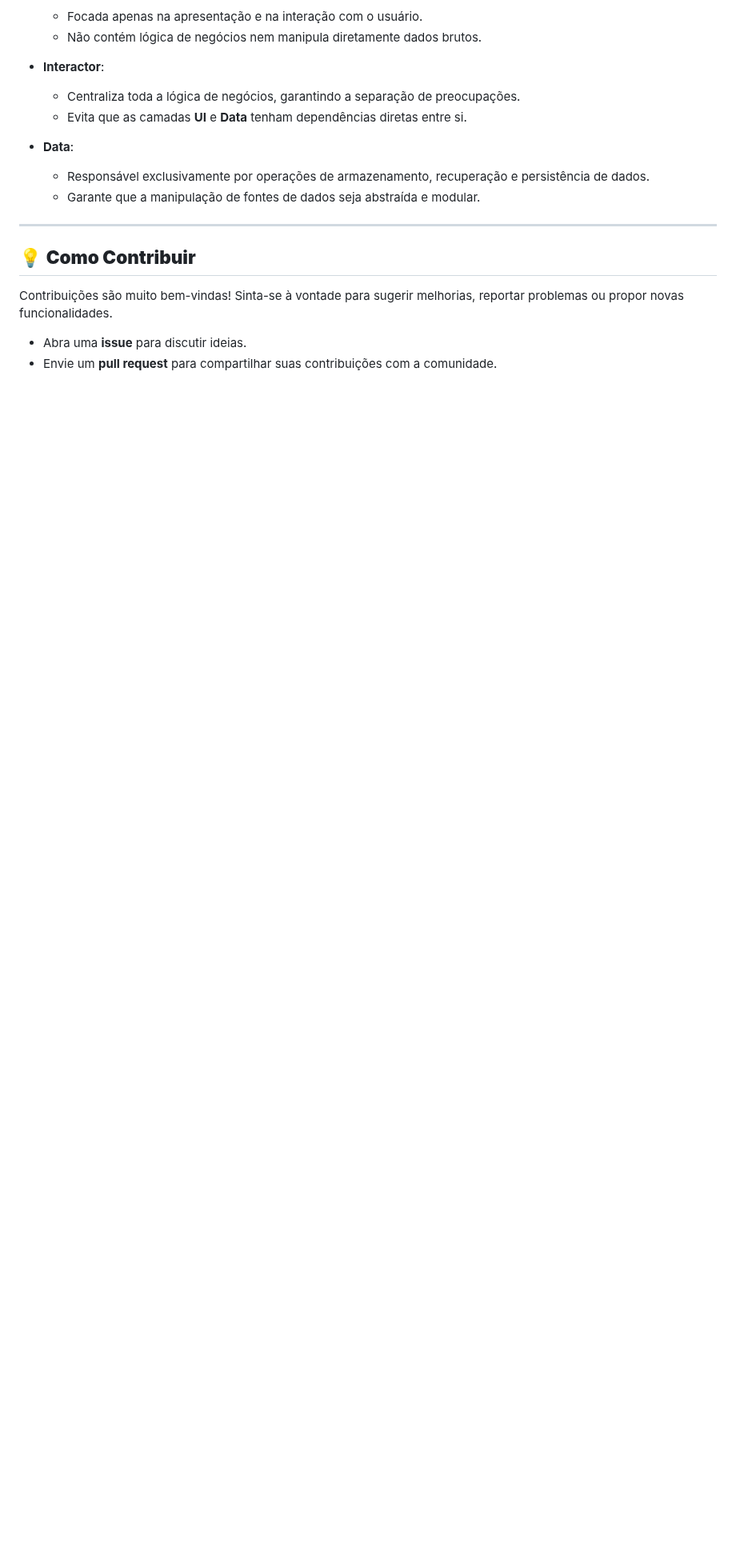
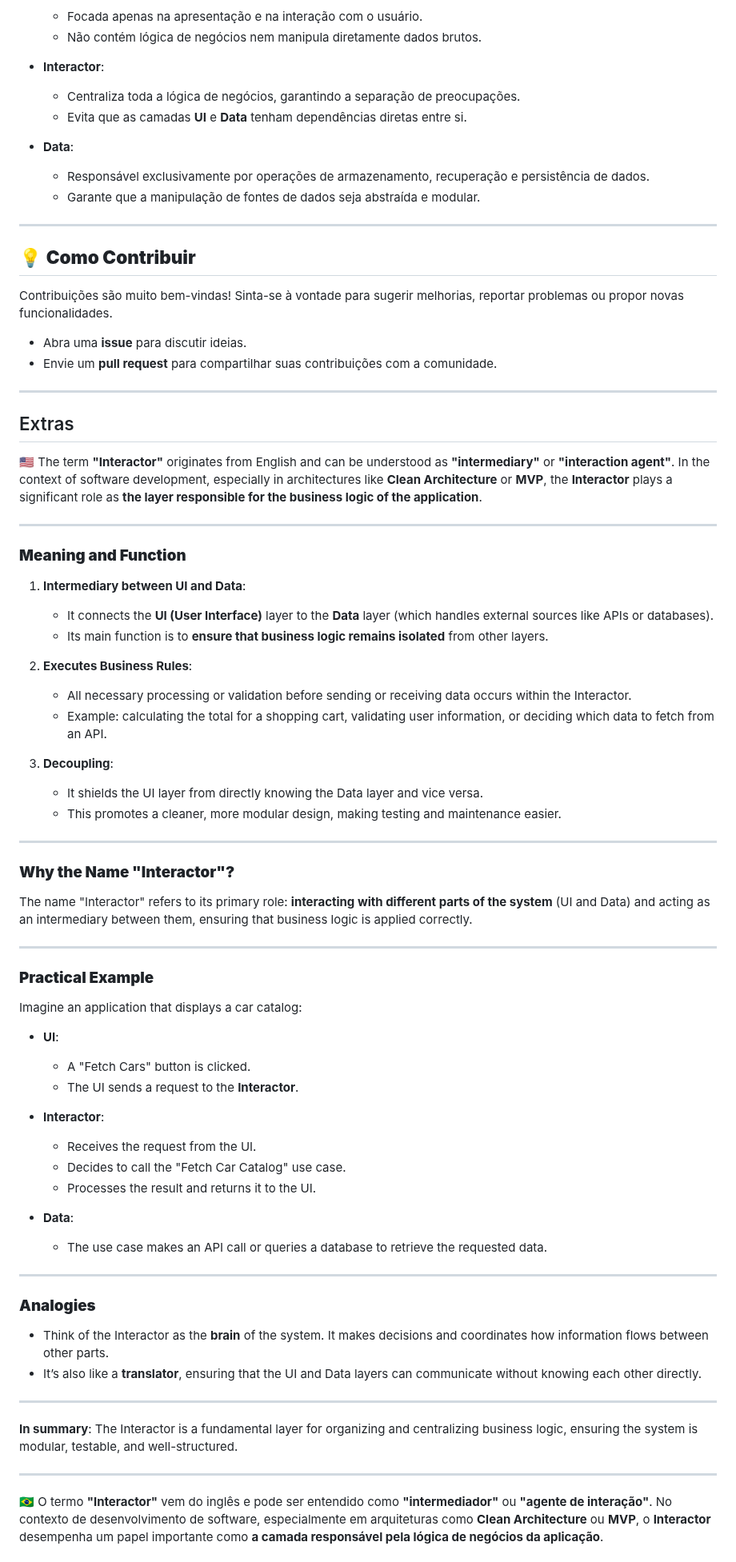
Before and after one commit to FlutterConcepts/minicore_arch, a Markdown page: README.md, the part around one of its changes. Shown at 80% size. GitHub-like rendering; blank space fills up the shorter version.

Commit message:
Update README.md to enhance explanations of the Interactor concept, its role in Clean Architecture, and provide practical examples in both English and Portuguese for better understanding.

```diff
--- a/README.md
+++ b/README.md
@@ -204,3 +203,63 @@ Contribuições são muito bem-vindas! Sinta-se à vontade para sugerir melhoria
 
 - Abra uma **issue** para discutir ideias.
 - Envie um **pull request** para compartilhar suas contribuições com a comunidade.
+
+---
+
+## Extras
+
+🇺🇸
+The term **"Interactor"** originates from English and can be understood as **"intermediary"** or **"interaction agent"**. In the context of software development, especially in architectures like **Clean Architecture** or **MVP**, the **Interactor** plays a significant role as **the layer responsible for the business logic of the application**.
+
+---
+
+### **Meaning and Function**
+1. **Intermediary between UI and Data**:
+   - It connects the **UI (User Interface)** layer to the **Data** layer (which handles external sources like APIs or databases).
+   - Its main function is to **ensure that business logic remains isolated** from other layers.
+
+2. **Executes Business Rules**:
+   - All necessary processing or validation before sending or receiving data occurs within the Interactor.
+   - Example: calculating the total for a shopping cart, validating user information, or deciding which data to fetch from an API.
+
+3. **Decoupling**:
+   - It shields the UI layer from directly knowing the Data layer and vice versa.
+   - This promotes a cleaner, more modular design, making testing and maintenance easier.
+
+---
+
+### **Why the Name "Interactor"?**
+The name "Interactor" refers to its primary role: **interacting with different parts of the system** (UI and Data) and acting as an intermediary between them, ensuring that business logic is applied correctly.
+
+---
+
+### **Practical Example**
+Imagine an application that displays a car catalog:
+
+- **UI**:
+  - A "Fetch Cars" button is clicked.
+  - The UI sends a request to the **Interactor**.
+
+- **Interactor**:
+  - Receives the request from the UI.
+  - Decides to call the "Fetch Car Catalog" use case.
+  - Processes the result and returns it to the UI.
+
+- **Data**:
+  - The use case makes an API call or queries a database to retrieve the requested data.
+
+---
+
+### **Analogies**
+- Think of the Interactor as the **brain** of the system. It makes decisions and coordinates how information flows between other parts.
+- It’s also like a **translator**, ensuring that the UI and Data layers can communicate without knowing each other directly.
+
+---
+
+**In summary**: The Interactor is a fundamental layer for organizing and centralizing business logic, ensuring the system is modular, testable, and well-structured.
+
+---
+
+🇧🇷
+O termo **"Interactor"** vem do inglês e pode ser entendido como **"intermediador"** ou **"agente de interação"**. No contexto de desenvolvimento de software, especialmente em arquiteturas como **Clean Architecture** ou **MVP**, o **Interactor** desempenha um papel importante como **a camada responsável pela lógica de negócios da aplicação**.
+
```
Also changed, not shown: other parts of README.md (+47 -2 lines).
